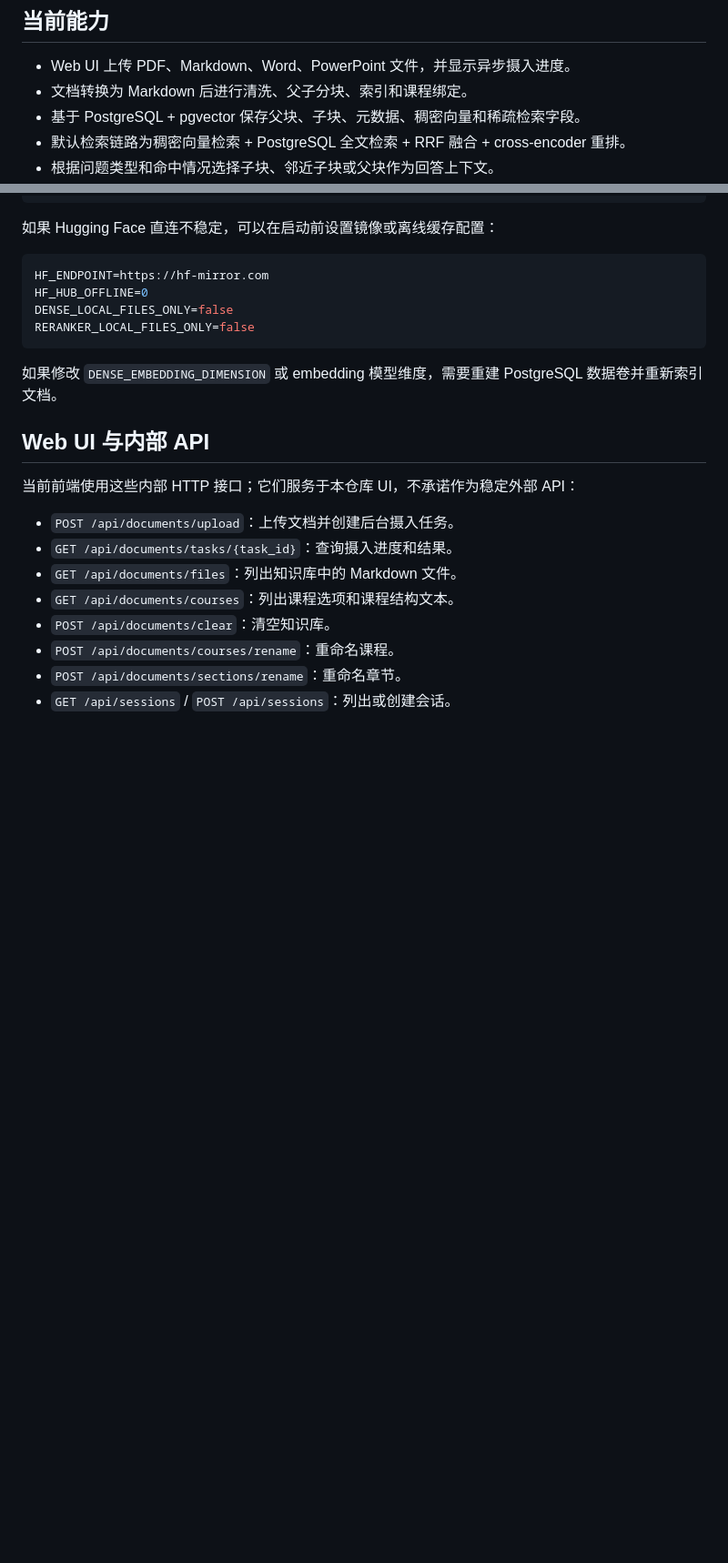
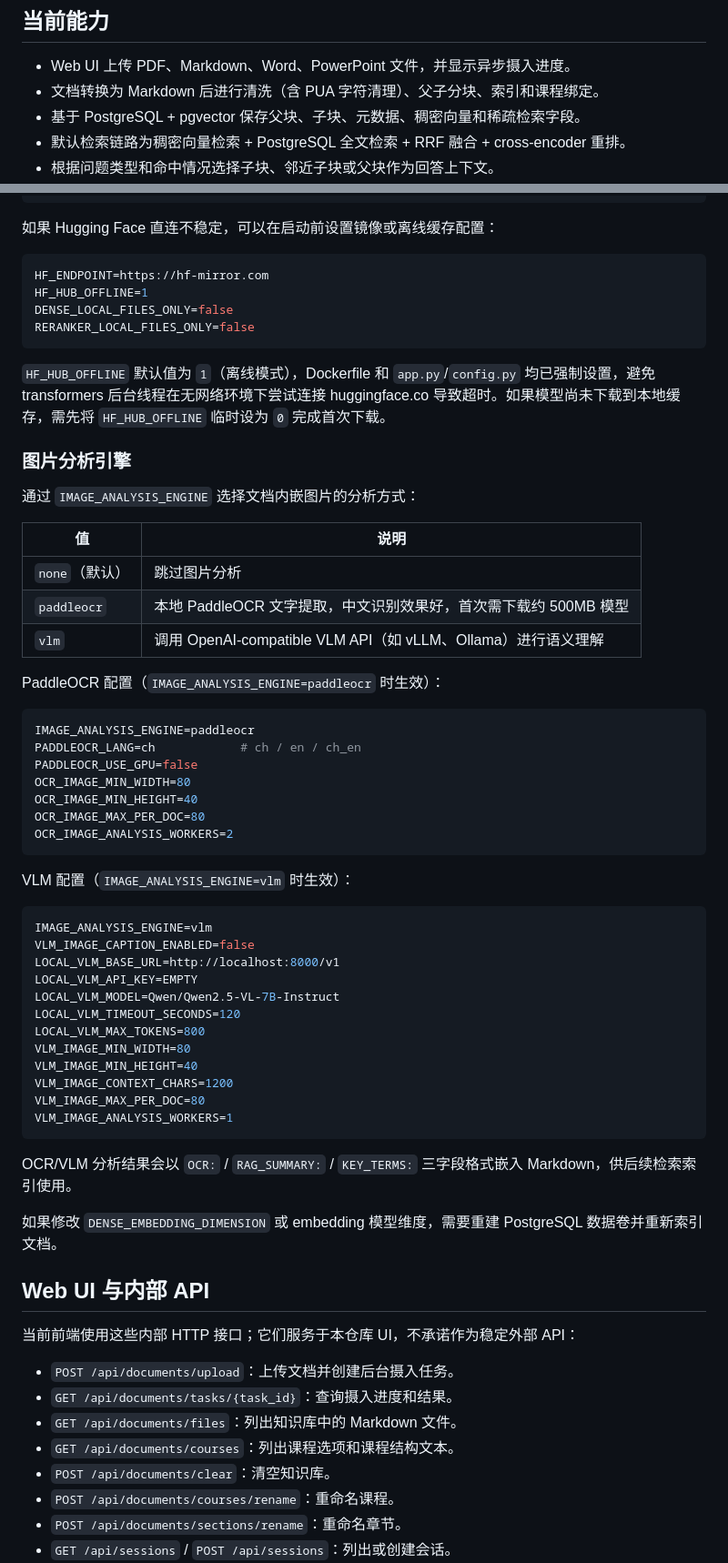
Before and after one commit to Liuyy682/agentic-rag-for-review, a Markdown page: README.md, 2 parts joined by grey strips. Shown at 91% size. Drawn GitHub-style; blank space fills up the shorter version.

Commit message:
docs: update README with image analysis engine, PaddleOCR config, and PUA sanitization
- Document IMAGE_ANALYSIS_ENGINE (paddleocr/vlm/none) with config tables
- Add PaddleOCR installation notes and model download caveat
- Update HF_HUB_OFFLINE default to 1 with rationale
- Note PUA character sanitization in the cleaning pipeline
- Add PaddleOCR to the tech stack section

````diff
--- a/README.md
+++ b/README.md
@@ -5,7 +5,7 @@
 ## 当前能力
 
 - Web UI 上传 PDF、Markdown、Word、PowerPoint 文件，并显示异步摄入进度。
-- 文档转换为 Markdown 后进行清洗、父子分块、索引和课程绑定。
+- 文档转换为 Markdown 后进行清洗（含 PUA 字符清理）、父子分块、索引和课程绑定。
 - 基于 PostgreSQL + pgvector 保存父块、子块、元数据、稠密向量和稀疏检索字段。
 - 默认检索链路为稠密向量检索 + PostgreSQL 全文检索 + RRF 融合 + cross-encoder 重排。
 - 根据问题类型和命中情况选择子块、邻近子块或父块作为回答上下文。
@@ -146,10 +155,53 @@ SUPPORTED_DOCUMENT_EXTENSIONS = [".pdf", ".md", ".docx", ".pptx"]
 
 ```env
 HF_ENDPOINT=https://hf-mirror.com
-HF_HUB_OFFLINE=0
+HF_HUB_OFFLINE=1
 DENSE_LOCAL_FILES_ONLY=false
 RERANKER_LOCAL_FILES_ONLY=false
 ```
+
+`HF_HUB_OFFLINE` 默认值为 `1`（离线模式），Dockerfile 和 `app.py`/`config.py` 均已强制设置，避免 transformers 后台线程在无网络环境下尝试连接 huggingface.co 导致超时。如果模型尚未下载到本地缓存，需先将 `HF_HUB_OFFLINE` 临时设为 `0` 完成首次下载。
+
+### 图片分析引擎
+
+通过 `IMAGE_ANALYSIS_ENGINE` 选择文档内嵌图片的分析方式：
+
+| 值 | 说明 |
+|---|---|
+| `none`（默认） | 跳过图片分析 |
+| `paddleocr` | 本地 PaddleOCR 文字提取，中文识别效果好，首次需下载约 500MB 模型 |
+| `vlm` | 调用 OpenAI-compatible VLM API（如 vLLM、Ollama）进行语义理解 |
+
+PaddleOCR 配置（`IMAGE_ANALYSIS_ENGINE=paddleocr` 时生效）：
+
+```env
+IMAGE_ANALYSIS_ENGINE=paddleocr
+PADDLEOCR_LANG=ch            # ch / en / ch_en
+PADDLEOCR_USE_GPU=false
+OCR_IMAGE_MIN_WIDTH=80
+OCR_IMAGE_MIN_HEIGHT=40
+OCR_IMAGE_MAX_PER_DOC=80
+OCR_IMAGE_ANALYSIS_WORKERS=2
+```
+
+VLM 配置（`IMAGE_ANALYSIS_ENGINE=vlm` 时生效）：
+
+```env
+IMAGE_ANALYSIS_ENGINE=vlm
+VLM_IMAGE_CAPTION_ENABLED=false
+LOCAL_VLM_BASE_URL=http://localhost:8000/v1
+LOCAL_VLM_API_KEY=EMPTY
+LOCAL_VLM_MODEL=Qwen/Qwen2.5-VL-7B-Instruct
+LOCAL_VLM_TIMEOUT_SECONDS=120
+LOCAL_VLM_MAX_TOKENS=800
+VLM_IMAGE_MIN_WIDTH=80
+VLM_IMAGE_MIN_HEIGHT=40
+VLM_IMAGE_CONTEXT_CHARS=1200
+VLM_IMAGE_MAX_PER_DOC=80
+VLM_IMAGE_ANALYSIS_WORKERS=1
+```
+
+OCR/VLM 分析结果会以 `OCR:` / `RAG_SUMMARY:` / `KEY_TERMS:` 三字段格式嵌入 Markdown，供后续检索索引使用。
 
 如果修改 `DENSE_EMBEDDING_DIMENSION` 或 embedding 模型维度，需要重建 PostgreSQL 数据卷并重新索引文档。
 
````
Also changed, not shown: other parts of README.md (+9 -0 lines).
